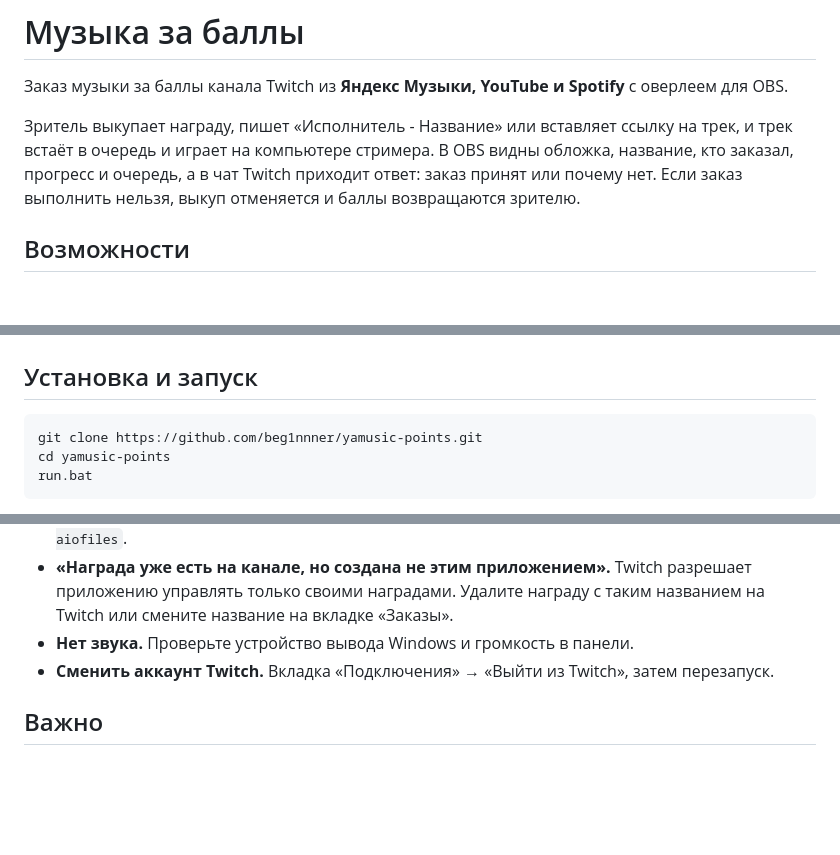
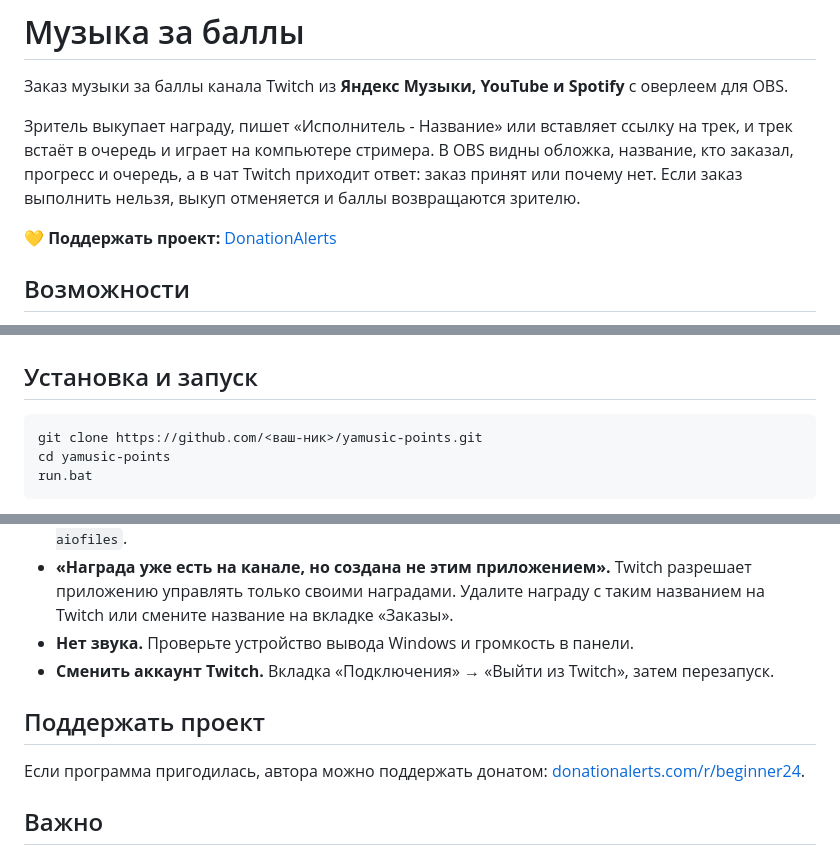
Before and after one commit to beg1nnner/MusicForPoints, a Markdown page: README.md, 3 parts joined by grey strips. GitHub-like rendering; blank space fills up the shorter version.

````diff
--- a/README.md
+++ b/README.md
@@ -5,6 +5,8 @@
 Зритель выкупает награду, пишет «Исполнитель - Название» или вставляет ссылку на трек, и трек встаёт в очередь
 и играет на компьютере стримера. В OBS видны обложка, название, кто заказал, прогресс и очередь, а в чат Twitch
 приходит ответ: заказ принят или почему нет. Если заказ выполнить нельзя, выкуп отменяется и баллы возвращаются зрителю.
+
+💛 **Поддержать проект:** [DonationAlerts](https://www.donationalerts.com/r/beginner24)
 
 ## Возможности
 
@@ -60,7 +62,7 @@
 ## Установка и запуск
 
 ```
-git clone https://github.com/beg1nnner/yamusic-points.git
+git clone https://github.com/<ваш-ник>/yamusic-points.git
 cd yamusic-points
 run.bat
 ```
@@ -194,6 +196,10 @@ run.bat
 - **Нет звука.** Проверьте устройство вывода Windows и громкость в панели.
 - **Сменить аккаунт Twitch.** Вкладка «Подключения» → «Выйти из Twitch», затем перезапуск.
 
+## Поддержать проект
+
+Если программа пригодилась, автора можно поддержать донатом: [donationalerts.com/r/beginner24](https://www.donationalerts.com/r/beginner24).
+
 ## Важно
 
 Не публикуйте `settings.json`, `tokens.json`, `blocklist.json` и `.env`: в них ключи Twitch и токен Яндекса.
````
